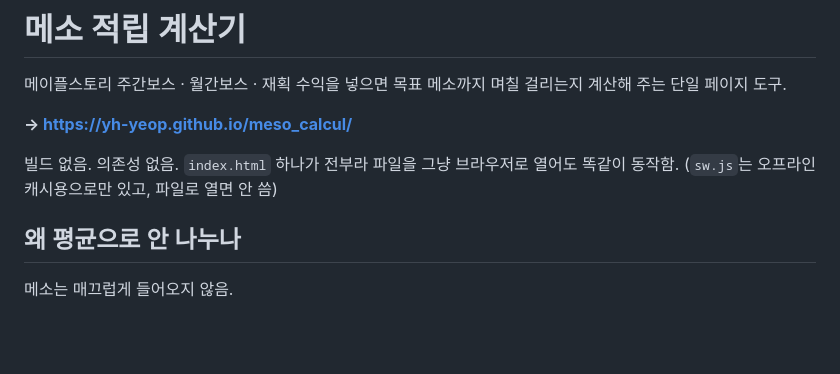
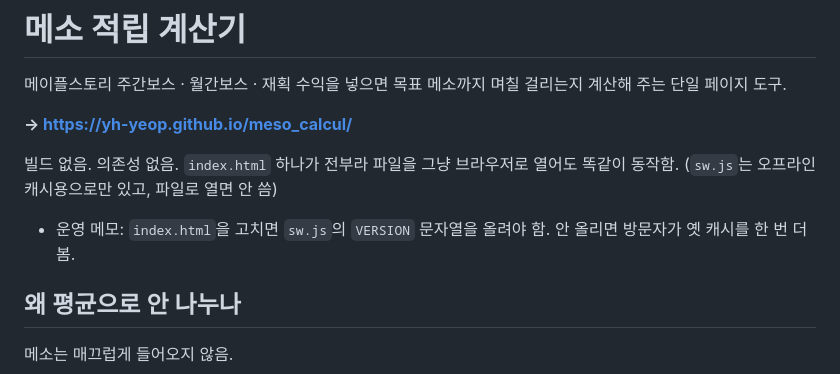
Before and after one commit to yh-yeop/meso_calcul, a Markdown page: README.md, the part around the change. Drawn GitHub-style; blank space fills up the shorter version.

Commit message:
README: sw.js VERSION 올리는 운영 메모 추가
Co-Authored-By: Claude Fable 5.1 <noreply@anthropic.com>
Claude-Session: https://claude.ai/code/session_011d7S8VGw1PD4MVHFdTphJY

```diff
--- a/README.md
+++ b/README.md
@@ -5,6 +5,7 @@
 **→ https://yh-yeop.github.io/meso_calcul/**
 
 빌드 없음. 의존성 없음. `index.html` 하나가 전부라 파일을 그냥 브라우저로 열어도 똑같이 동작함. (`sw.js`는 오프라인 캐시용으로만 있고, 파일로 열면 안 씀)
+- 운영 메모: `index.html`을 고치면 `sw.js`의 `VERSION` 문자열을 올려야 함. 안 올리면 방문자가 옛 캐시를 한 번 더 봄.
 
 ## 왜 평균으로 안 나누나
 
```
